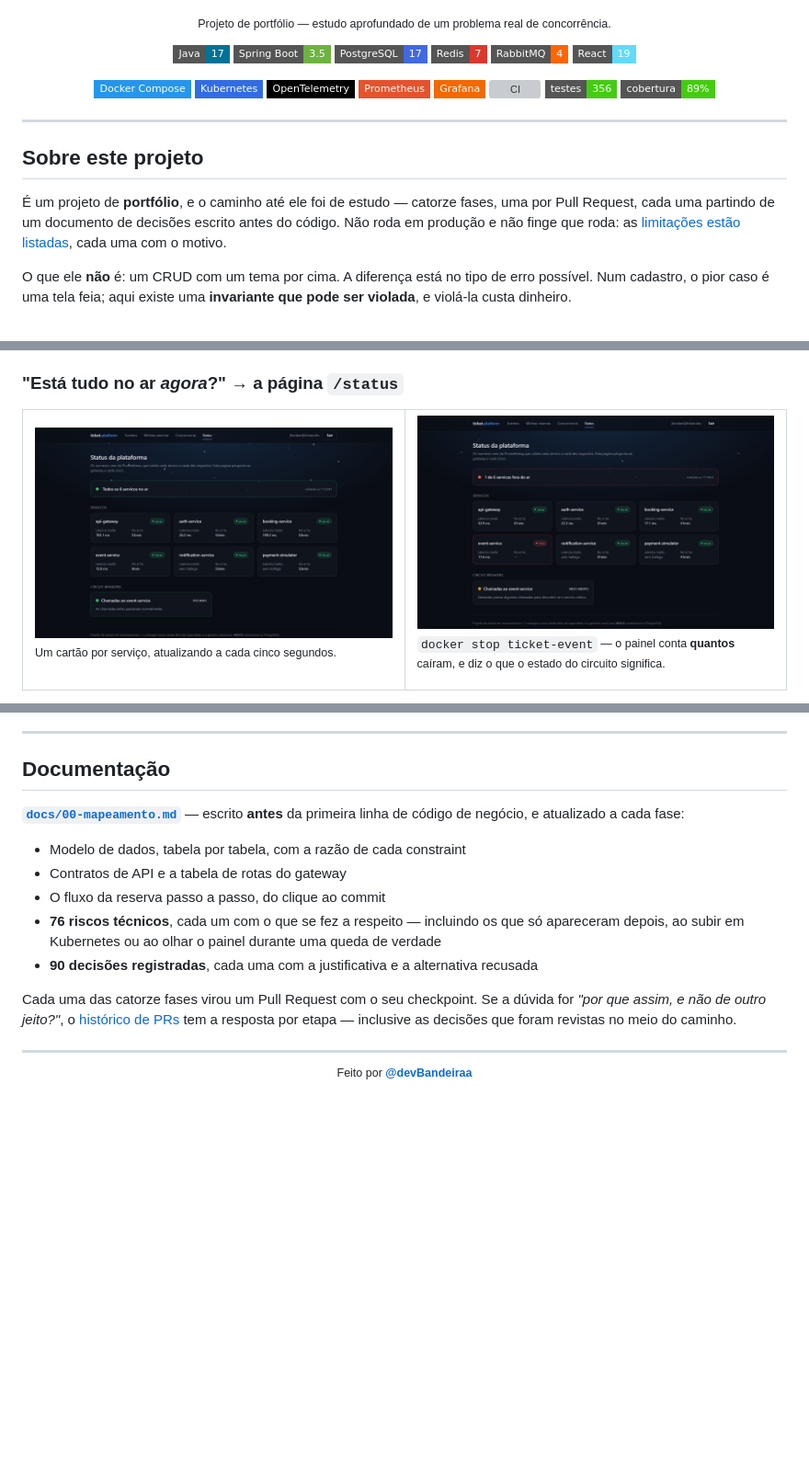
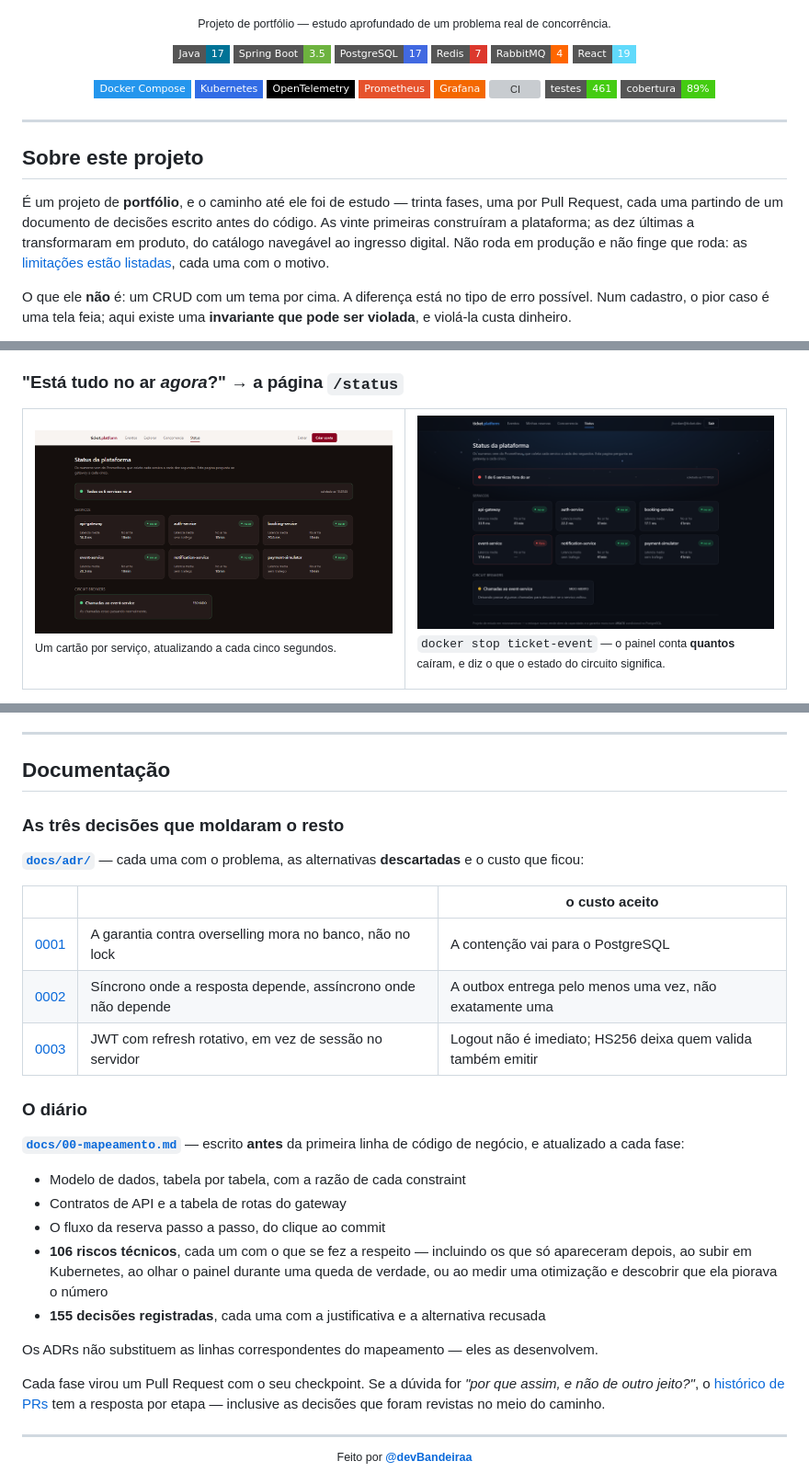
Before and after one commit to devBandeiraa/ticket-platform, a Markdown page: README.md, 3 parts joined by grey strips. Shown at 92% size. Drawn GitHub-style; pictures changed too: docs/imagens/status.png; badges without logos; blank space fills up the shorter version; grey boxes are pictures that could not be loaded.

```diff
--- a/README.md
+++ b/README.md
@@ -19,7 +19,7 @@
 [![Prometheus](https://img.shields.io/badge/Prometheus-E6522C?style=flat-square&logo=prometheus&logoColor=white)](#observabilidade)
 [![Grafana](https://img.shields.io/badge/Grafana-F46800?style=flat-square&logo=grafana&logoColor=white)](#observabilidade)
 [![CI](https://github.com/devBandeiraa/ticket-platform/actions/workflows/ci.yml/badge.svg)](https://github.com/devBandeiraa/ticket-platform/actions/workflows/ci.yml)
-[![Testes](https://img.shields.io/badge/testes-356-success?style=flat-square)](#testes)
+[![Testes](https://img.shields.io/badge/testes-461-success?style=flat-square)](#testes)
 [![Cobertura](https://img.shields.io/badge/cobertura-89%25-success?style=flat-square)](#testes)
 
 </div>
@@ -28,10 +28,11 @@
 
 ## Sobre este projeto
 
-É um projeto de **portfólio**, e o caminho até ele foi de estudo — catorze fases, uma por Pull
-Request, cada uma partindo de um documento de decisões escrito antes do código. Não roda em
-produção e não finge que roda: as [limitações estão listadas](#limitações-conscientes), cada uma
-com o motivo.
+É um projeto de **portfólio**, e o caminho até ele foi de estudo — trinta fases, uma por Pull
+Request, cada uma partindo de um documento de decisões escrito antes do código. As vinte
+primeiras construíram a plataforma; as dez últimas a transformaram em produto, do catálogo
+navegável ao ingresso digital. Não roda em produção e não finge que roda: as
+[limitações estão listadas](#limitações-conscientes), cada uma com o motivo.
 
 O que ele **não** é: um CRUD com um tema por cima. A diferença está no tipo de erro possível. Num
 cadastro, o pior caso é uma tela feia; aqui existe uma **invariante que pode ser violada**, e
@@ -667,18 +713,34 @@ Para continuar vendo os traces de um serviço rodando assim, suba o Jaeger junto
 
 ## Documentação
 
+### As três decisões que moldaram o resto
+
+[**`docs/adr/`**](docs/adr/) — cada uma com o problema, as alternativas **descartadas** e o custo
+que ficou:
+
+| | | o custo aceito |
+|---|---|---|
+| [0001](docs/adr/0001-garantia-contra-overselling.md) | A garantia contra overselling mora no banco, não no lock | A contenção vai para o PostgreSQL |
+| [0002](docs/adr/0002-sincrono-e-assincrono-entre-servicos.md) | Síncrono onde a resposta depende, assíncrono onde não depende | A outbox entrega pelo menos uma vez, não exatamente uma |
+| [0003](docs/adr/0003-jwt-em-vez-de-sessao.md) | JWT com refresh rotativo, em vez de sessão no servidor | Logout não é imediato; HS256 deixa quem valida também emitir |
+
+### O diário
+
 [**`docs/00-mapeamento.md`**](docs/00-mapeamento.md) — escrito **antes** da primeira linha de
 código de negócio, e atualizado a cada fase:
 
 - Modelo de dados, tabela por tabela, com a razão de cada constraint
 - Contratos de API e a tabela de rotas do gateway
 - O fluxo da reserva passo a passo, do clique ao commit
-- **76 riscos técnicos**, cada um com o que se fez a respeito — incluindo os que só apareceram
-  depois, ao subir em Kubernetes ou ao olhar o painel durante uma queda de verdade
-- **90 decisões registradas**, cada uma com a justificativa e a alternativa recusada
+- **106 riscos técnicos**, cada um com o que se fez a respeito — incluindo os que só apareceram
+  depois, ao subir em Kubernetes, ao olhar o painel durante uma queda de verdade, ou ao medir
+  uma otimização e descobrir que ela piorava o número
+- **155 decisões registradas**, cada uma com a justificativa e a alternativa recusada
 
-Cada uma das catorze fases virou um Pull Request com o seu checkpoint. Se a dúvida for *"por que
-assim, e não de outro jeito?"*, o [histórico de PRs](https://github.com/devBandeiraa/ticket-platform/pulls?q=is%3Apr+is%3Aclosed)
+Os ADRs não substituem as linhas correspondentes do mapeamento — eles as desenvolvem.
+
+Cada fase virou um Pull Request com o seu checkpoint. Se a dúvida for *"por que assim, e não de
+outro jeito?"*, o [histórico de PRs](https://github.com/devBandeiraa/ticket-platform/pulls?q=is%3Apr+is%3Aclosed)
 tem a resposta por etapa — inclusive as decisões que foram revistas no meio do caminho.
 
 ---
```
Also changed, not shown: other parts of README.md (+56 -11 lines), docs/00-mapeamento.md (+5 -1 lines), docs/adr/0001-garantia-contra-overselling.md (added, +98 -0 lines), docs/adr/0002-sincrono-e-assincrono-entre-servicos.md (added, +79 -0 lines), docs/adr/0003-jwt-em-vez-de-sessao.md (added, +90 -0 lines), docs/adr/README.md (added, +22 -0 lines), docs/imagens/catalogo.png, docs/imagens/concorrencia.png, docs/imagens/detalhe-evento.png, docs/imagens/home.png (added), 1 other file.
